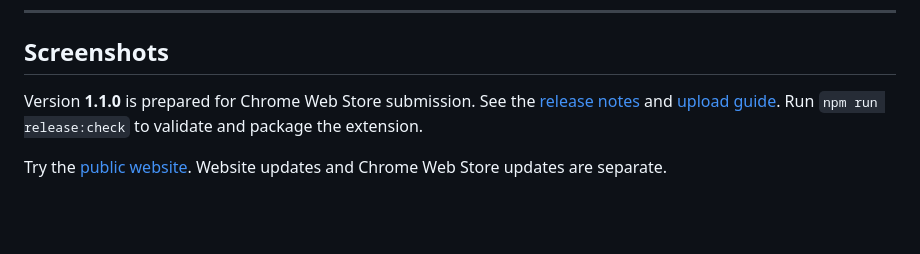
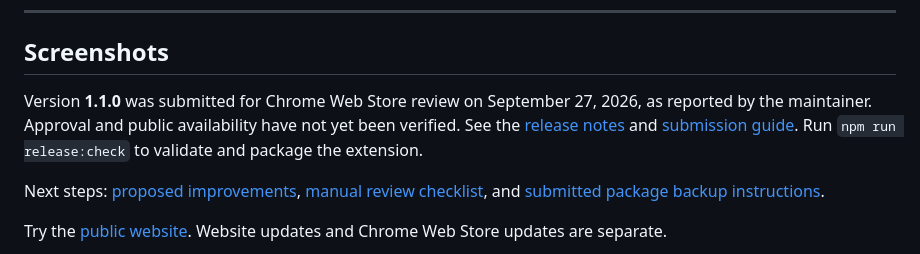
Before and after one commit to tahsinsoyak/cost-per-use-extension, a Markdown page: README.md, the part around the change. Rendered like a GitHub page; blank space fills up the shorter version.

Commit message:
docs: record 1.1.0 submission and September release verification
Prepared on 2026-09-27; records maintainer-reported submission without claiming Store approval.

```diff
--- a/README.md
+++ b/README.md
@@ -8,7 +8,9 @@
 
 ## Screenshots
 
-Version **1.1.0** is prepared for Chrome Web Store submission. See the [release notes](docs/releases/v1.1.0.md) and [upload guide](docs/chrome-web-store/releases/v1.1.0.md). Run `npm run release:check` to validate and package the extension.
+Version **1.1.0** was submitted for Chrome Web Store review on September 27, 2026, as reported by the maintainer. Approval and public availability have not yet been verified. See the [release notes](docs/releases/v1.1.0.md) and [submission guide](docs/chrome-web-store/releases/v1.1.0.md). Run `npm run release:check` to validate and package the extension.
+
+Next steps: [proposed improvements](docs/next-release.md), [manual review checklist](docs/releases/manual-review.md), and [submitted package backup instructions](docs/releases/artifact-handoff.md).
 
 Try the [public website](https://tahsinsoyak.github.io/cost-per-use-extension/). Website updates and Chrome Web Store updates are separate.
 
```
Also changed, not shown: docs/releases/v1.1.0.md (+10 -0 lines), 1 other file.
